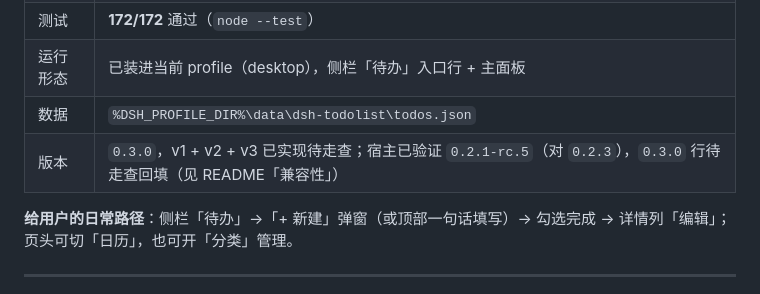
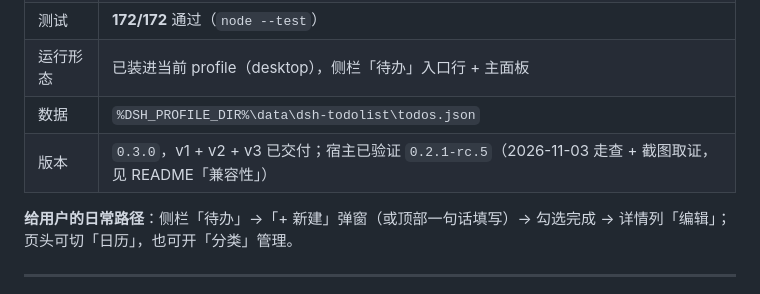
Before and after one commit to Natte/dsh-sidebar-todo, a Markdown page: docs/notes/2026-10-22-handoff.md, the part around the change. GitHub-like rendering.

```diff
--- a/docs/notes/2026-10-22-handoff.md
+++ b/docs/notes/2026-10-22-handoff.md
@@ -14,7 +14,7 @@
 | 测试 | **172/172** 通过（`node --test`） |
 | 运行形态 | 已装进当前 profile（desktop），侧栏「待办」入口行 + 主面板 |
 | 数据 | `%DSH_PROFILE_DIR%\data\dsh-todolist\todos.json` |
-| 版本 | `0.3.0`，v1 + v2 + v3 已实现待走查；宿主已验证 `0.2.1-rc.5`（对 `0.2.3`），`0.3.0` 行待走查回填（见 README「兼容性」） |
+| 版本 | `0.3.0`，v1 + v2 + v3 已交付；宿主已验证 `0.2.1-rc.5`（2026-11-03 走查 + 截图取证，见 README「兼容性」） |
 
 **给用户的日常路径**：侧栏「待办」→「+ 新建」弹窗（或顶部一句话填写）→ 勾选完成 → 详情列「编辑」；页头可切「日历」，也可开「分类」管理。
 
```
Also changed, not shown: README.md (+9 -1 lines), docs/notes/testing.md (+1 -0 lines), docs/images/calendar-month.jpg (added), docs/images/filter-pop.jpg (added), docs/images/notes-row.jpg (added), docs/images/panel-list.jpg (added).
